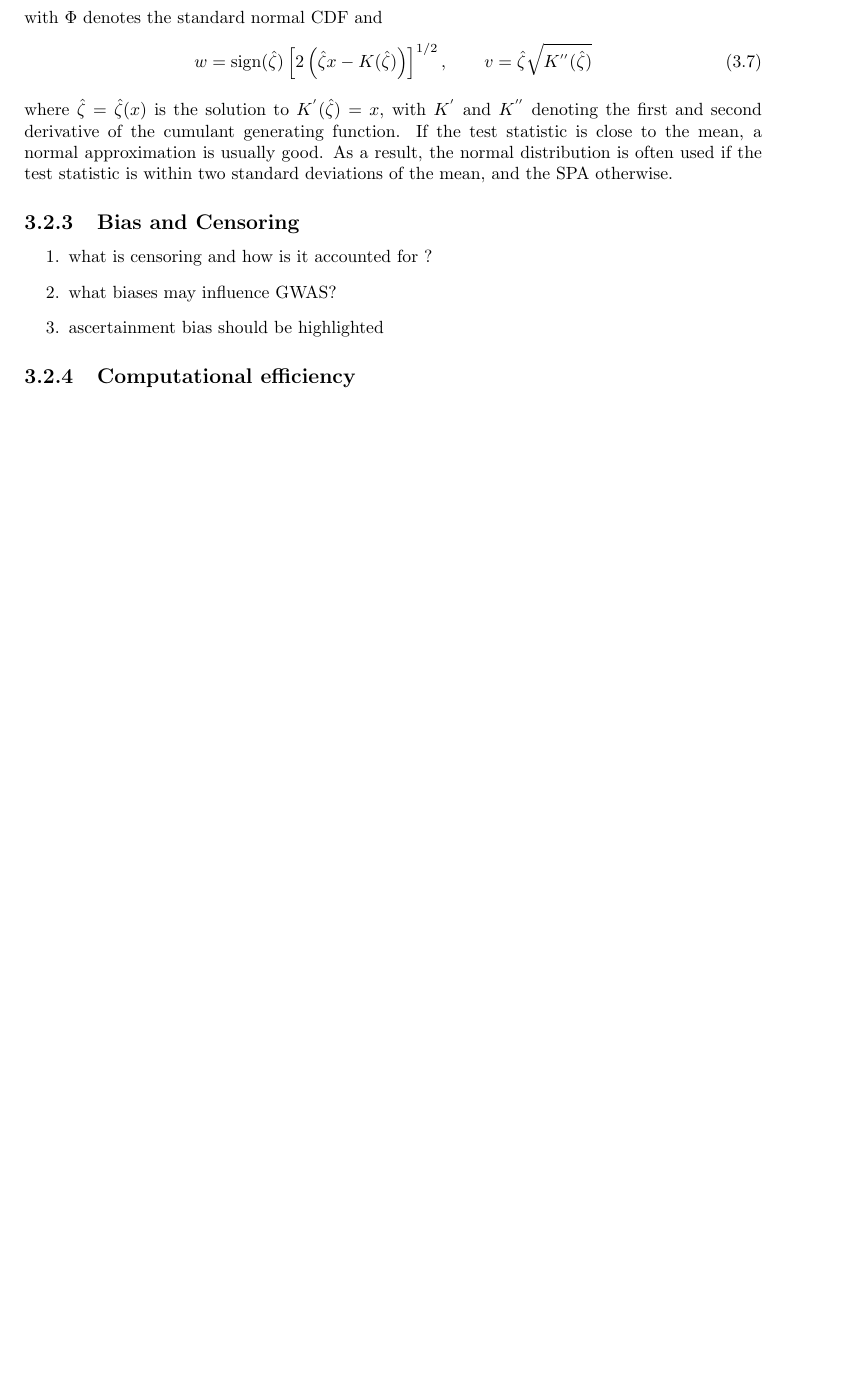
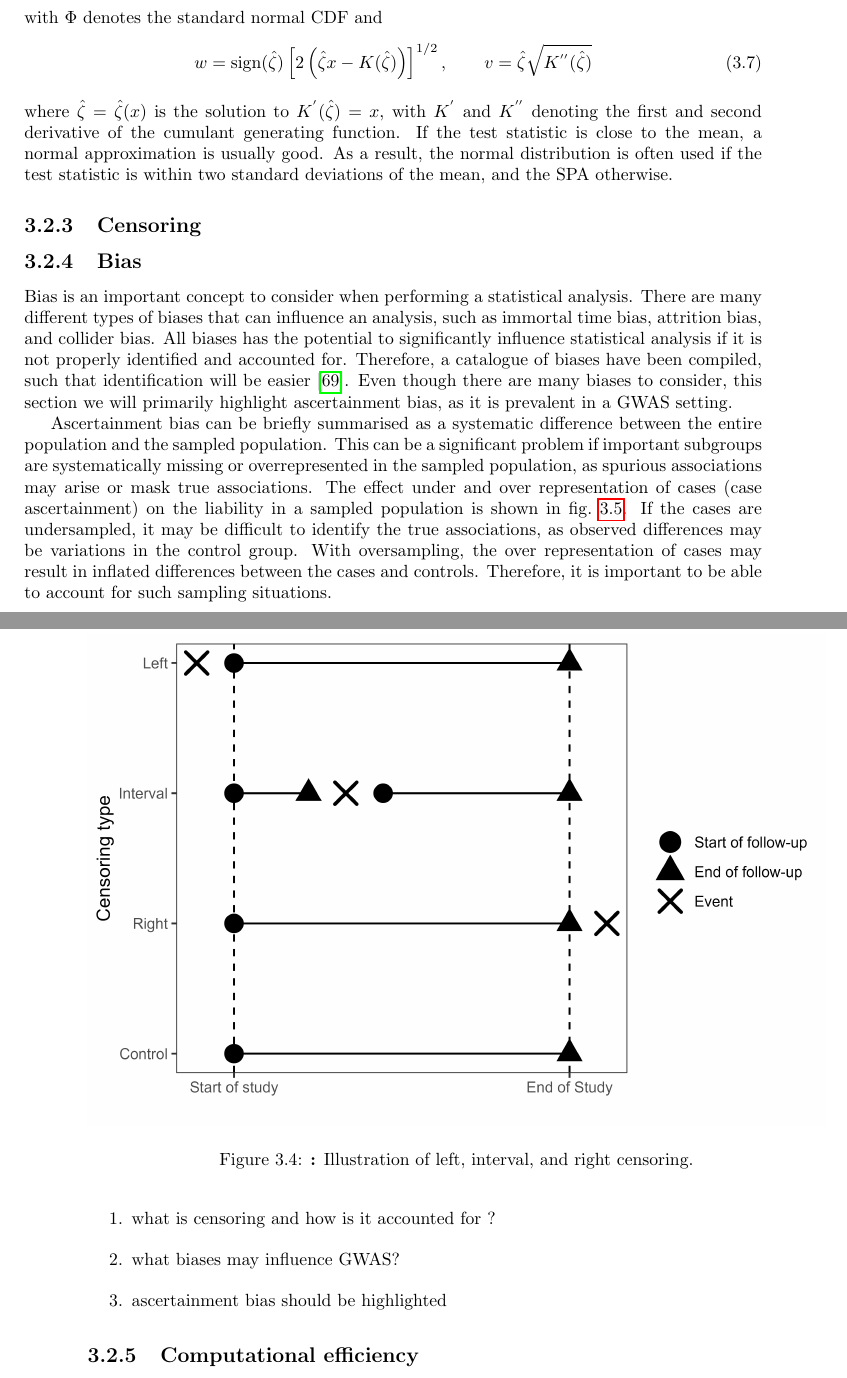
Before and after one commit to EmilMiP/Thesis, a LaTeX thesis (main.tex, which reads methods/gwas.tex): part of page 19 of 57 before the commit and two parts of pages 19 and 20 of 60 after it, the two joined at a grey line, cut so that both start at the same text, the shorter picture padded with empty space. Compiled offline with pdfLaTeX.

Commit message:
changes upto 29th of Nov

```diff
--- a/methods/gwas.tex
+++ b/methods/gwas.tex
@@ -110,5 +110,15 @@ v = \hat{\zeta}\sqrt{K^{''}(\hat{\zeta})}
 \end{equation}
 where $ \hat{\zeta} = \hat{\zeta}(x) $ is the solution to $ K^{'}(\hat{\zeta}) = x $, with $ K^{'} $ and $ K^{''} $ denoting the first and second derivative of the cumulant generating function. If the test statistic is close to the mean, a normal approximation is usually good. As a result, the normal distribution is often used if the test statistic is within two standard deviations of the mean, and the SPA otherwise.
 
+\subsection{Censoring}
+%\begin{wrapfigure}{O}{8cm}
 
-\subsection{Bias and Censoring}
+\begin{figure}[h]
+	\centering
+	\includegraphics[width=\textwidth]{methods/censoring_plot.png}
+	\caption{Illustration of left, interval, and right censoring.}
+	\label{fig:censoring}
+%\end{wrapfigure}
+\end{figure}
+
+\subsection{Bias}
@@ -115,3 +130,13 @@ where $ \hat{\zeta} = \hat{\zeta}(x) $ is the solution to $ K^{'}(\hat{\zeta}) =
+	\label{fig:bias:ascertainment}
+\end{figure}
+
+Bias is an important concept to consider when performing a statistical analysis. There are many different types of biases that can influence an analysis, such as immortal time bias, attrition bias, and collider bias. All biases has the potential to significantly influence statistical analysis if it is not properly identified and accounted for. Therefore, a catalogue of biases have been compiled, such that identification will be easier \cite{biascatalogue}. Even though there are many biases to consider, this section we will primarily highlight ascertainment bias, as it is prevalent in a GWAS setting.
+
+Ascertainment bias can be briefly summarised as a systematic difference between the entire population and the sampled population. This can be a significant problem if important subgroups are systematically missing or overrepresented in the sampled population, as spurious associations may arise or mask true associations. The effect under and over representation of cases (case ascertainment) on the liability in a sampled population is shown in \cref{fig:bias:ascertainment}. If the cases are undersampled, it may be difficult to identify the true associations, as observed differences may be variations in the control group. With oversampling, the over representation of cases may result in inflated differences between the cases and controls. Therefore, it is important to be able to account for such sampling situations.
+
+
+
+
 
 \begin{enumerate}
 	\item what is censoring and how is it accounted for ?
```
Also changed, not shown: methods/registers.tex (+1 -0 lines), references.bib (+18 -0 lines), main.pdf, methods/censoring_plot.png (added), methods/liablity_sampling_plot.png, methods/gwas.tex (7 more changed lines), 1 other file.
